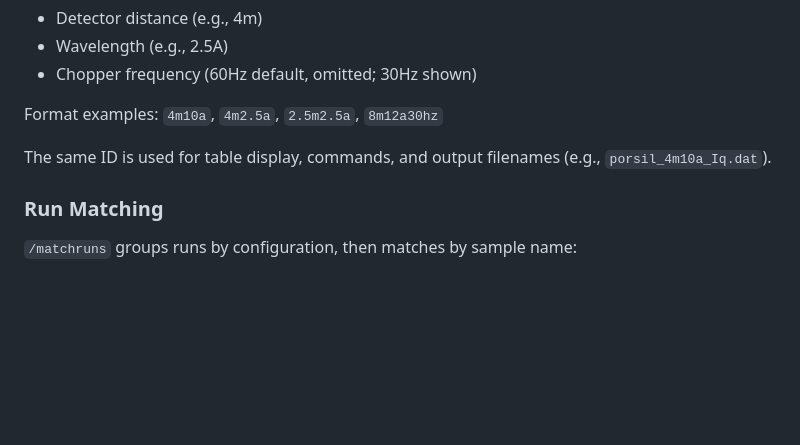
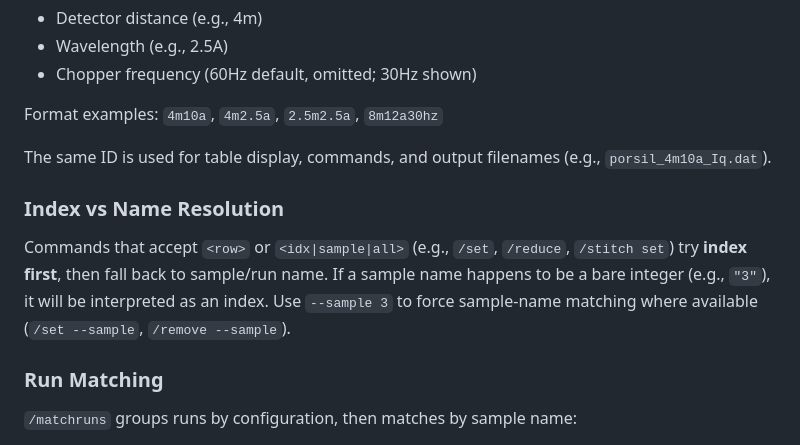
Before and after one commit to cw-do/eqsanscli, a Markdown page: README.md, the part around the change. Rendered like a GitHub page; blank space fills up the shorter version.

```diff
--- a/README.md
+++ b/README.md
@@ -283,6 +283,13 @@ Format examples: `4m10a`, `4m2.5a`, `2.5m2.5a`, `8m12a30hz`
 
 The same ID is used for table display, commands, and output filenames (e.g., `porsil_4m10a_Iq.dat`).
 
+### Index vs Name Resolution
+
+Commands that accept `<row>` or `<idx|sample|all>` (e.g., `/set`, `/reduce`, `/stitch set`)
+try **index first**, then fall back to sample/run name. If a sample name happens to be a
+bare integer (e.g., `"3"`), it will be interpreted as an index. Use `--sample 3` to force
+sample-name matching where available (`/set --sample`, `/remove --sample`).
+
 ### Run Matching
 
 `/matchruns` groups runs by configuration, then matches by sample name:
```
Also changed, not shown: AGENT_SKILL.md (+11 -6 lines).
